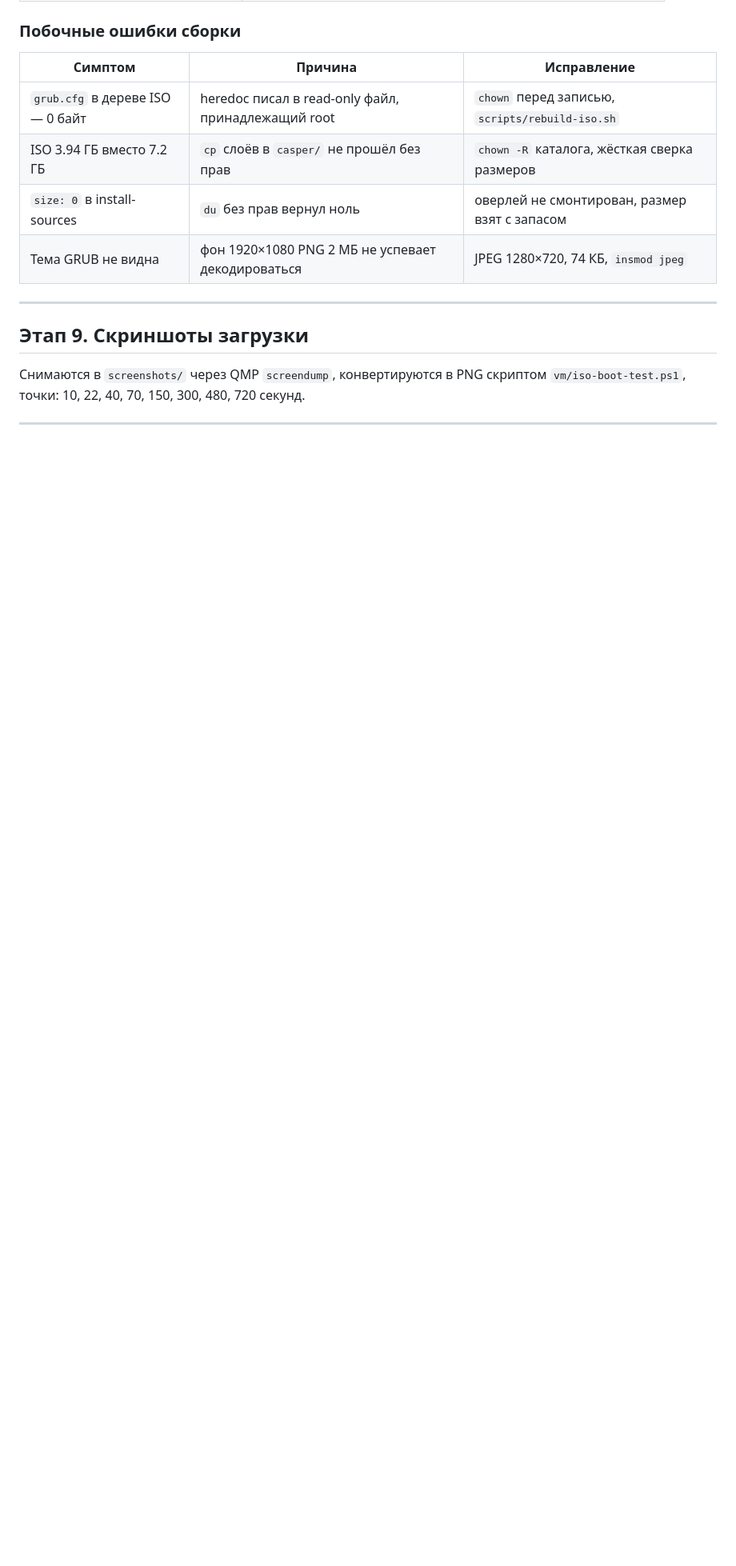
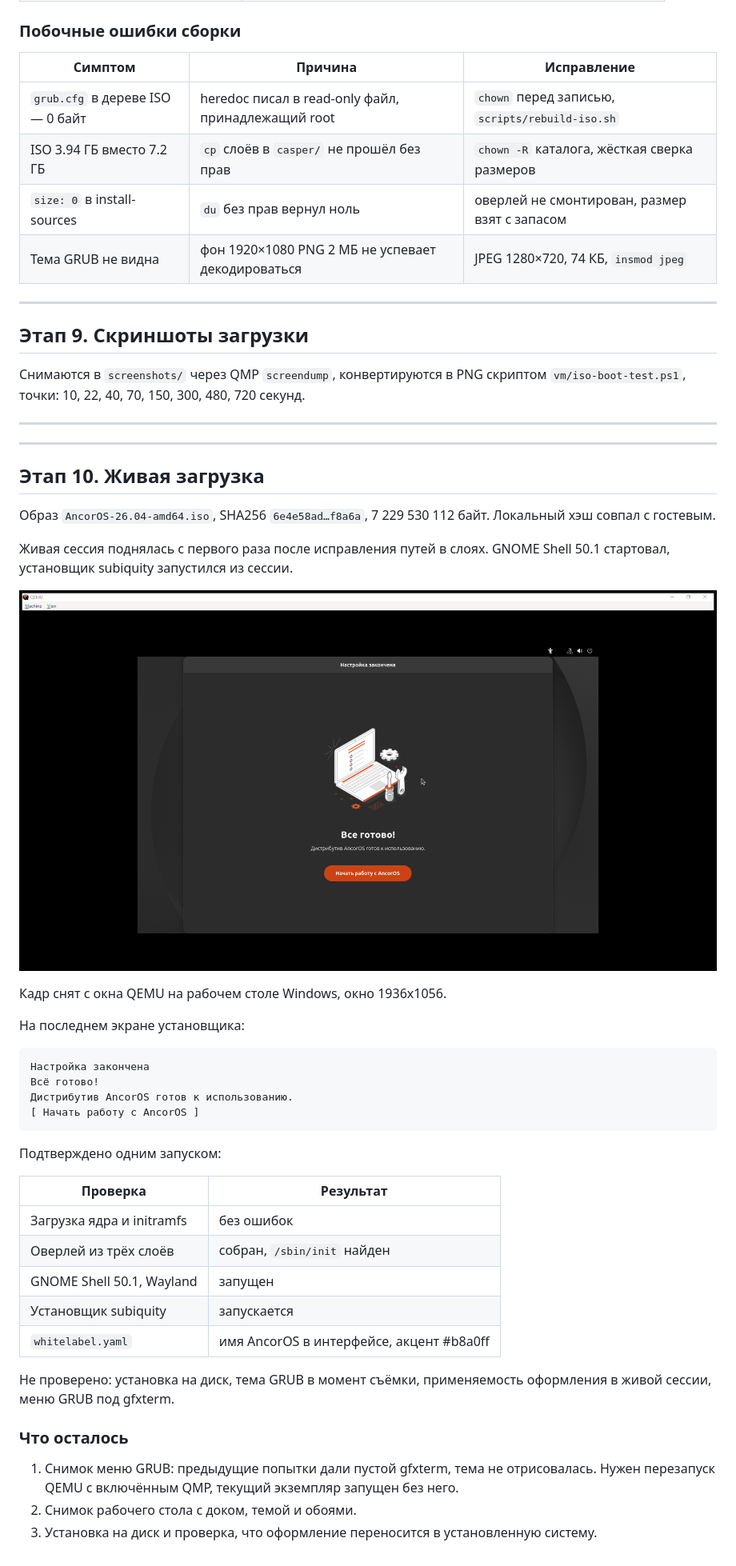
Before and after one commit to lilium-png/AncorOS, a Markdown page: build-log.md, the part around the change. Shown at 80% size. Drawn GitHub-style; pictures changed too: screenshots/06-installer.png (added); blank space fills up the shorter version.

````diff
--- a/build-log.md
+++ b/build-log.md
@@ -364,3 +364,46 @@ build minimal.standard.live.squashfs $EX_TOP $EX_LIVE $EX_PSEUDO
 скриптом `vm/iso-boot-test.ps1`, точки: 10, 22, 40, 70, 150, 300, 480, 720 секунд.
 
 ---
+
+---
+
+## Этап 10. Живая загрузка
+
+Образ `AncorOS-26.04-amd64.iso`, SHA256 `6e4e58ad…f8a6a`, 7 229 530 112 байт.
+Локальный хэш совпал с гостевым.
+
+Живая сессия поднялась с первого раза после исправления путей в слоях.
+GNOME Shell 50.1 стартовал, установщик subiquity запустился из сессии.
+
+![Установщик](screenshots/06-installer.png)
+
+Кадр снят с окна QEMU на рабочем столе Windows, окно 1936x1056.
+
+На последнем экране установщика:
+
+```
+Настройка закончена
+Всё готово!
+Дистрибутив AncorOS готов к использованию.
+[ Начать работу с AncorOS ]
+```
+
+Подтверждено одним запуском:
+
+| Проверка | Результат |
+|---|---|
+| Загрузка ядра и initramfs | без ошибок |
+| Оверлей из трёх слоёв | собран, `/sbin/init` найден |
+| GNOME Shell 50.1, Wayland | запущен |
+| Установщик subiquity | запускается |
+| `whitelabel.yaml` | имя AncorOS в интерфейсе, акцент #b8a0ff |
+
+Не проверено: установка на диск, тема GRUB в момент съёмки, применяемость
+оформления в живой сессии, меню GRUB под gfxterm.
+
+### Что осталось
+
+1. Снимок меню GRUB: предыдущие попытки дали пустой gfxterm, тема не отрисовалась.
+   Нужен перезапуск QEMU с включённым QMP, текущий экземпляр запущен без него.
+2. Снимок рабочего стола с доком, темой и обоями.
+3. Установка на диск и проверка, что оформление переносится в установленную систему.
````
Also changed, not shown: README.md (+10 -3 lines), screenshots/01-grub-menu.png (deleted), screenshots/02-grub-theme.png (deleted), screenshots/03-loading.png (deleted), screenshots/04-kernel-init.png (deleted), screenshots/05-live-session.png (deleted), 1 other file.
